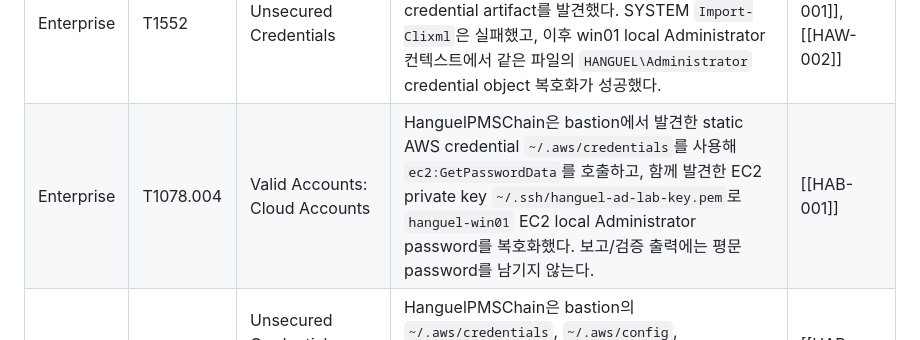
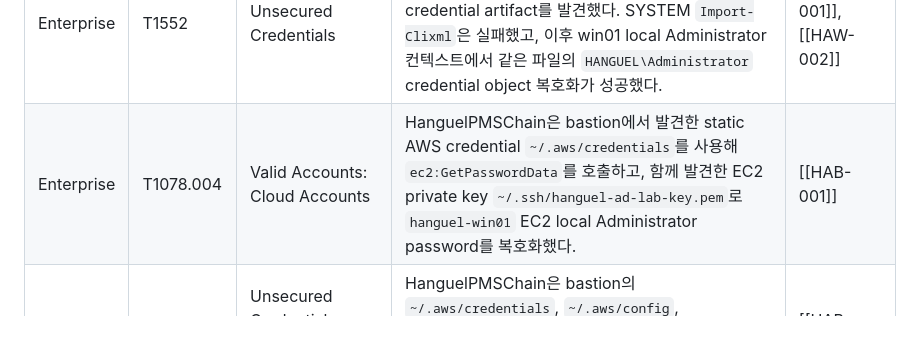
Before and after one commit to Jseanxx/Spacebar-MITRE-ATTACK-campaigns, a Markdown page: content/campaigns/SB-07.md, the part around the change. GitHub-like rendering.

Commit message:
delete bogo

```diff
--- a/content/campaigns/SB-07.md
+++ b/content/campaigns/SB-07.md
@@ -242,7 +242,7 @@ format: html
             <td>Enterprise</td>
             <td class="id-cell">T1078.004</td>
             <td>Valid Accounts: Cloud Accounts</td>
-            <td>HanguelPMSChain은 bastion에서 발견한 static AWS credential <code>~/.aws/credentials</code>를 사용해 <code>ec2:GetPasswordData</code>를 호출하고, 함께 발견한 EC2 private key <code>~/.ssh/hanguel-ad-lab-key.pem</code>로 <code>hanguel-win01</code> EC2 local Administrator password를 복호화했다. 보고/검증 출력에는 평문 password를 남기지 않는다.</td>
+            <td>HanguelPMSChain은 bastion에서 발견한 static AWS credential <code>~/.aws/credentials</code>를 사용해 <code>ec2:GetPasswordData</code>를 호출하고, 함께 발견한 EC2 private key <code>~/.ssh/hanguel-ad-lab-key.pem</code>로 <code>hanguel-win01</code> EC2 local Administrator password를 복호화했다.</td>
             <td>[[HAB-001]]</td>
           </tr>
           <tr>
```
